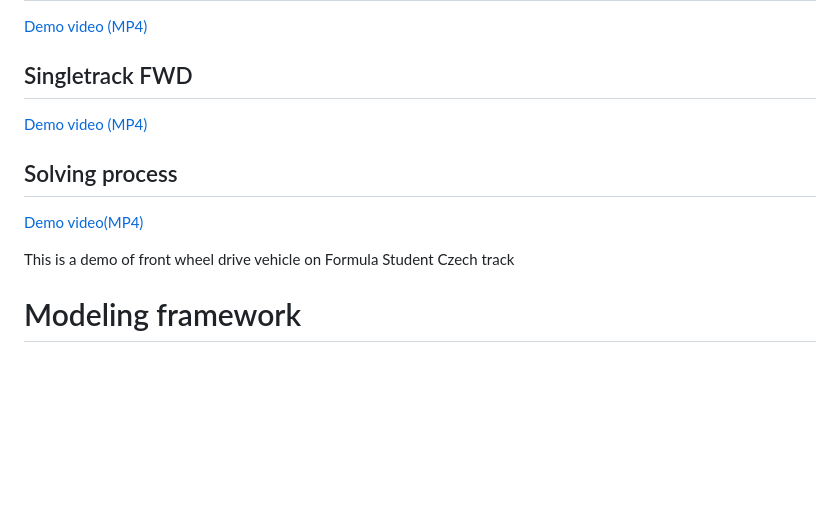
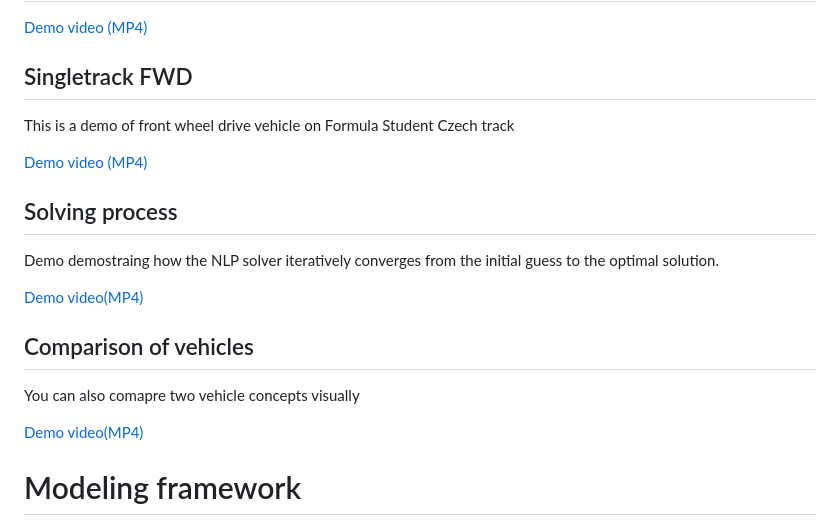
Before and after one commit to ceserik/SLapSim.jl, a Markdown page: README.md, the part around the change. GitHub-like rendering; blank space fills up the shorter version.

Commit message:
Enhance README with demo descriptions and comparisons
Added demo descriptions for front wheel drive vehicle and NLP solver. Included vehicle comparison section.

```diff
--- a/README.md
+++ b/README.md
@@ -34,13 +34,23 @@ modelled according to https://smdogroup.github.io/ae6310/jupyter/2026_project/ra
 
 
 ## Singletrack FWD
+This is a demo of front wheel drive vehicle on Formula Student Czech track
+
+
 [Demo video (MP4)](https://github.com/user-attachments/assets/1c7c6e15-870a-4ea0-b19b-fa1ffae2fc7d)
 
 ## Solving process
+Demo demostraing how the NLP solver iteratively converges from the initial guess to the optimal solution.
 
 [Demo video(MP4)](https://github.com/user-attachments/assets/c68c4537-4dfb-4f40-b274-518d1ff1aa32)
 
-This is a demo of front wheel drive vehicle on Formula Student Czech track
+
+
+## Comparison of vehicles
+You can also comapre two vehicle concepts visually
+
+[Demo video(MP4)](https://github.com/user-attachments/assets/5a8e53c0-3589-491b-9577-17fb199968cd)
+
 
 # Modeling framework
 Power bond graphs inspired by Brown, Forbes T. Engineering System Dynamics: A Unified Graph-Centered Approach. This approach is best visualised on the singletrack model.
```
